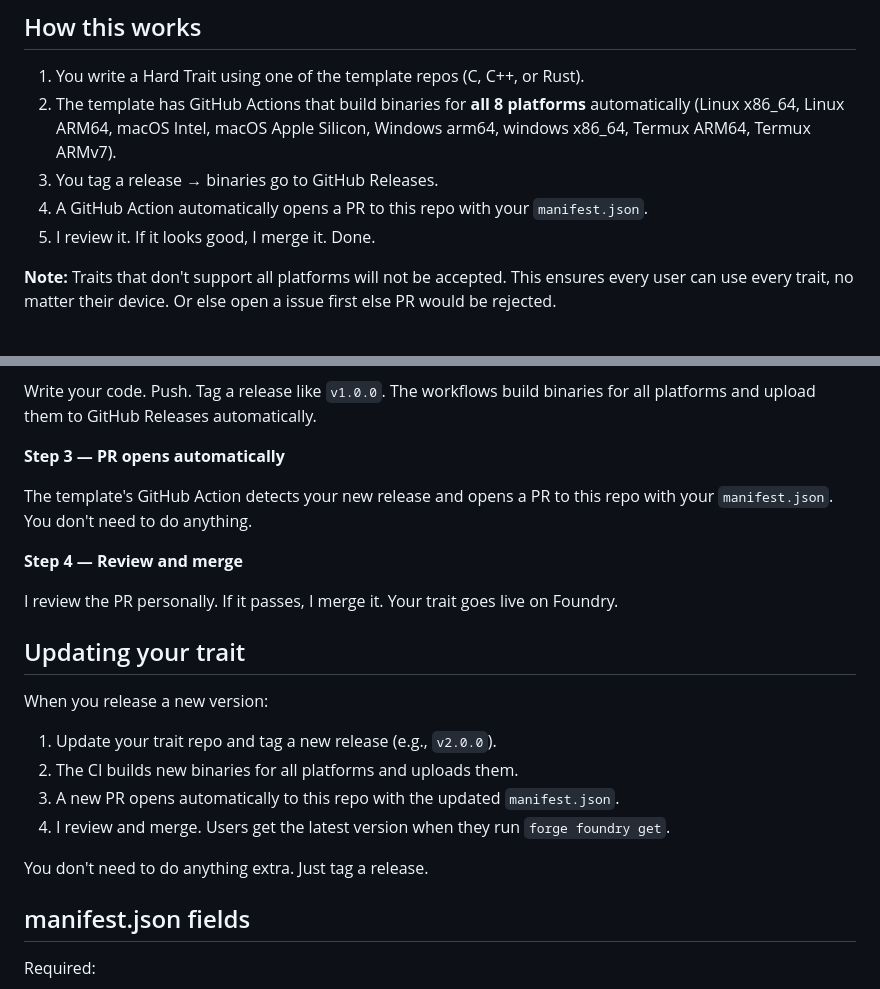
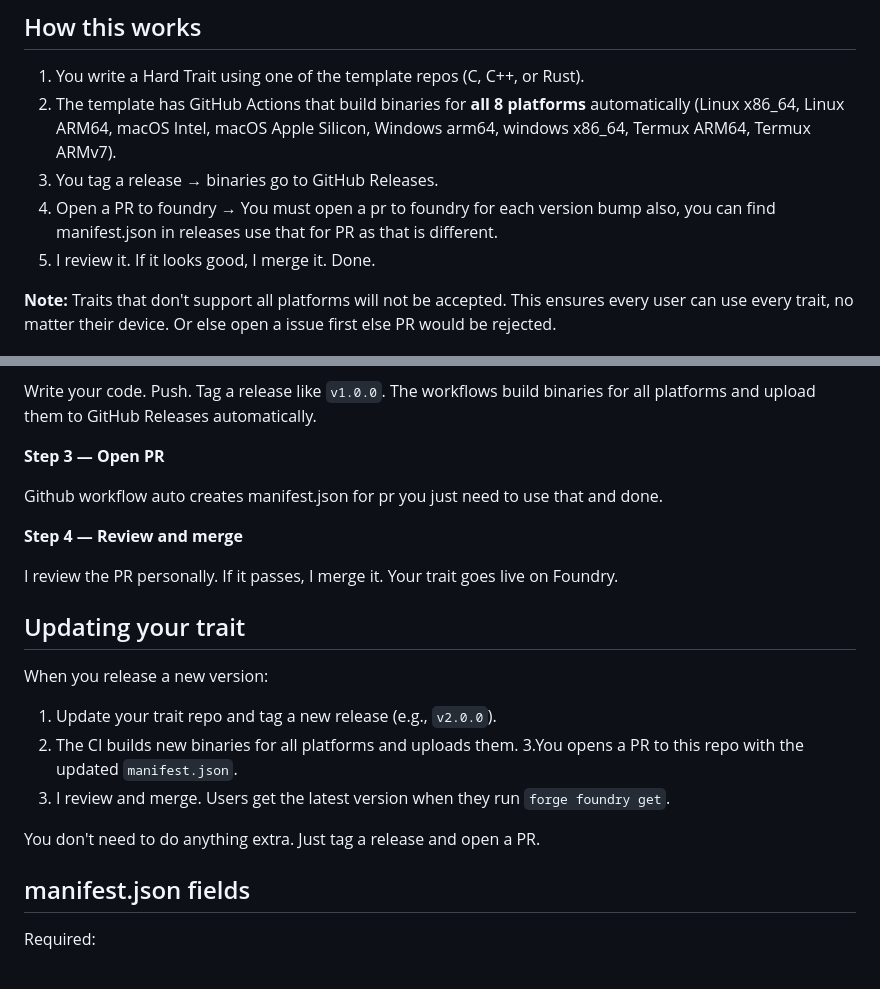
Before and after one commit to AmanCode22/ethos-foundry, a Markdown page: README.md, 2 parts joined by grey strips. Rendered like a GitHub page.

```diff
--- a/README.md
+++ b/README.md
@@ -35,7 +35,7 @@ say result.
 1. You write a Hard Trait using one of the template repos (C, C++, or Rust).
 2. The template has GitHub Actions that build binaries for **all 8 platforms** automatically (Linux x86_64, Linux ARM64, macOS Intel, macOS Apple Silicon, Windows arm64, windows x86_64, Termux ARM64, Termux ARMv7).
 3. You tag a release → binaries go to GitHub Releases.
-4. A GitHub Action automatically opens a PR to this repo with your `manifest.json`.
+4. Open a PR to foundry → You must open a pr to foundry for each version bump also, you can find manifest.json in releases use that for PR as that is different.
 5. I review it. If it looks good, I merge it. Done.
 
 **Note:** Traits that don't support all platforms will not be accepted. This ensures every user can use every trait, no matter their device. Or else open a issue first else PR would be rejected.
@@ -57,9 +57,9 @@ These repos have starter code, build config, and CI workflows. They compile for
 
 Write your code. Push. Tag a release like `v1.0.0`. The workflows build binaries for all platforms and upload them to GitHub Releases automatically.
 
-**Step 3 — PR opens automatically**
+**Step 3 — Open PR**
 
-The template's GitHub Action detects your new release and opens a PR to this repo with your `manifest.json`. You don't need to do anything.
+Github workflow auto creates manifest.json for pr you just need to use that and done.
 
 **Step 4 — Review and merge**
 
@@ -71,10 +71,10 @@ When you release a new version:
 
 1. Update your trait repo and tag a new release (e.g., `v2.0.0`).
 2. The CI builds new binaries for all platforms and uploads them.
-3. A new PR opens automatically to this repo with the updated `manifest.json`.
+3.You opens a PR to this repo with the updated `manifest.json`.
 4. I review and merge. Users get the latest version when they run `forge foundry get`.
 
-You don't need to do anything extra. Just tag a release.
+You don't need to do anything extra. Just tag a release and open a PR.
 
 ## manifest.json fields
 
```
